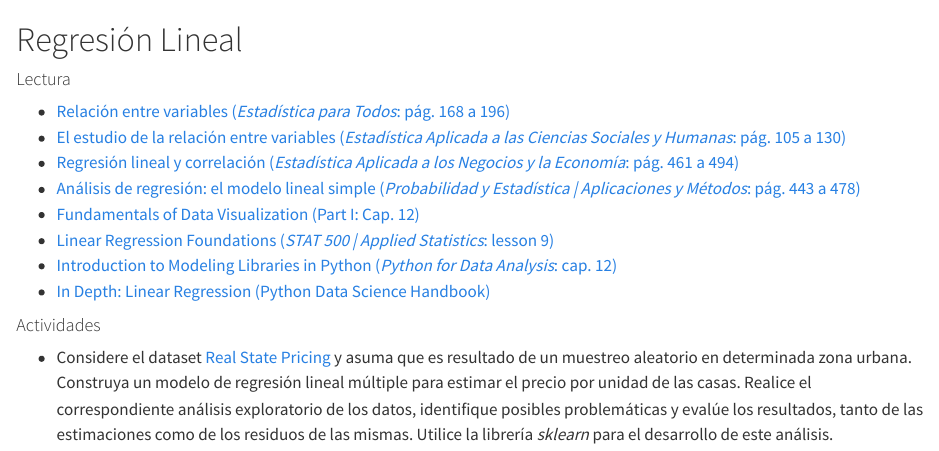
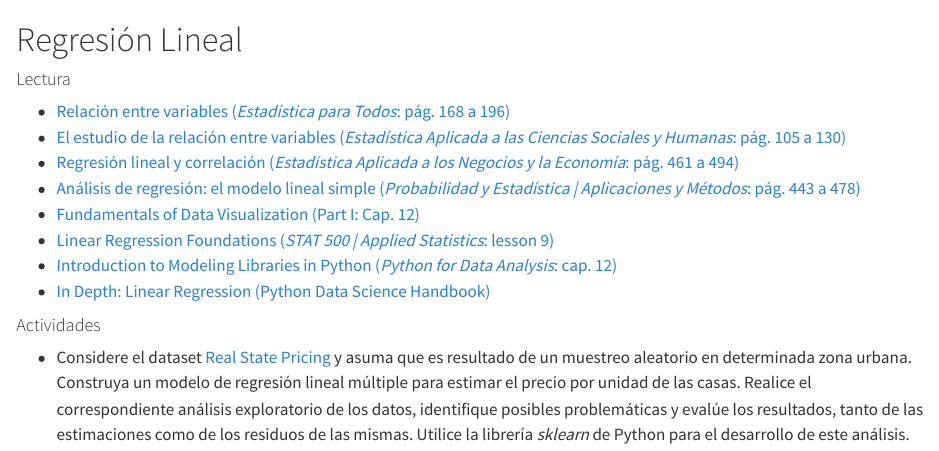
Before and after one commit to ervinwilneder/analisis-de-datos, a Quarto document (13 - regresion lineal.qmd): the page in a window 1100 px wide, from its top. Rendered offline with R 4.5, knitr and Pandoc in place of Quarto, with nearby package versions.

Commit message:
work in progress

```diff
--- a/13 - regresion lineal.qmd
+++ b/13 - regresion lineal.qmd
@@ -13,4 +13,4 @@
 
 #### Actividades
 
-- Considere el dataset [Real State Pricing](https://docs.google.com/spreadsheets/d/1oL2wRWJC-AdgSAOwBcw2_-3HdGvi_FgXyaW1VHy8SH4) y asuma que es resultado de un muestreo aleatorio en determinada zona urbana. Construya un modelo de regresión lineal múltiple para estimar el precio por unidad de las casas. Realice el correspondiente análisis exploratorio de los datos, identifique posibles problemáticas y evalúe los resultados, tanto de las estimaciones como de los residuos de las mismas. Utilice la librería _sklearn_ para el desarrollo de este análisis.
+- Considere el dataset [Real State Pricing](https://docs.google.com/spreadsheets/d/1oL2wRWJC-AdgSAOwBcw2_-3HdGvi_FgXyaW1VHy8SH4) y asuma que es resultado de un muestreo aleatorio en determinada zona urbana. Construya un modelo de regresión lineal múltiple para estimar el precio por unidad de las casas. Realice el correspondiente análisis exploratorio de los datos, identifique posibles problemáticas y evalúe los resultados, tanto de las estimaciones como de los residuos de las mismas. Utilice la librería _sklearn_ de Python para el desarrollo de este análisis.
```
Also changed, not shown: .quarto/idx/13 - regresion lineal.qmd.json, docs/search.json, 28 other files.
